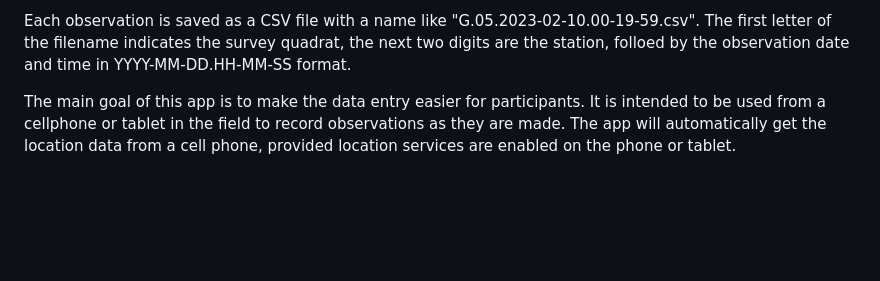
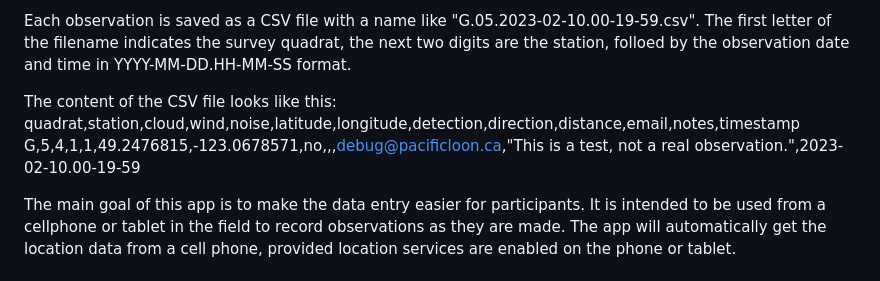
Before and after one commit to commonloon/coha-gcloud, a Markdown page: README.md, the part around the change. GitHub-like rendering; blank space fills up the shorter version.

```diff
--- a/README.md
+++ b/README.md
@@ -12,6 +12,11 @@ and saves the data to a web bucket in Google Cloud Storage.
 Each observation is saved as a CSV file with a name like "G.05.2023-02-10.00-19-59.csv".
 The first letter of the filename indicates the survey quadrat, the next two digits are the station,
 folloed by the observation date and time in YYYY-MM-DD.HH-MM-SS format.
+
+The content of the CSV file looks like this:
+   quadrat,station,cloud,wind,noise,latitude,longitude,detection,direction,distance,email,notes,timestamp
+   G,5,4,1,1,49.2476815,-123.0678571,no,,,debug@pacificloon.ca,"This is a test, not a real observation.",2023-02-10.00-19-59
+
 
 The main goal of this app is to make the data entry easier for participants.
 It is intended to be used from a cellphone or tablet in the field to
```
